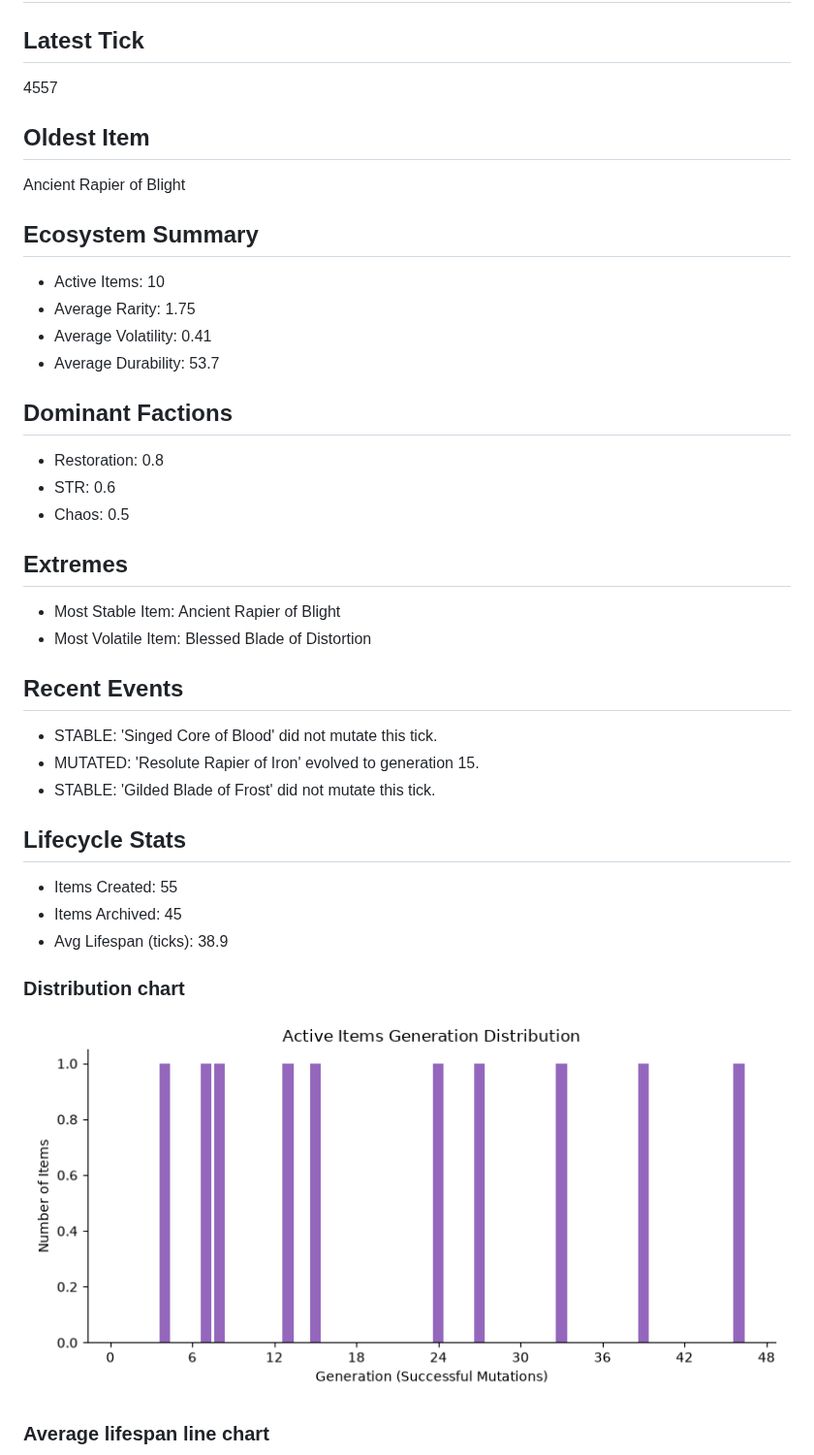
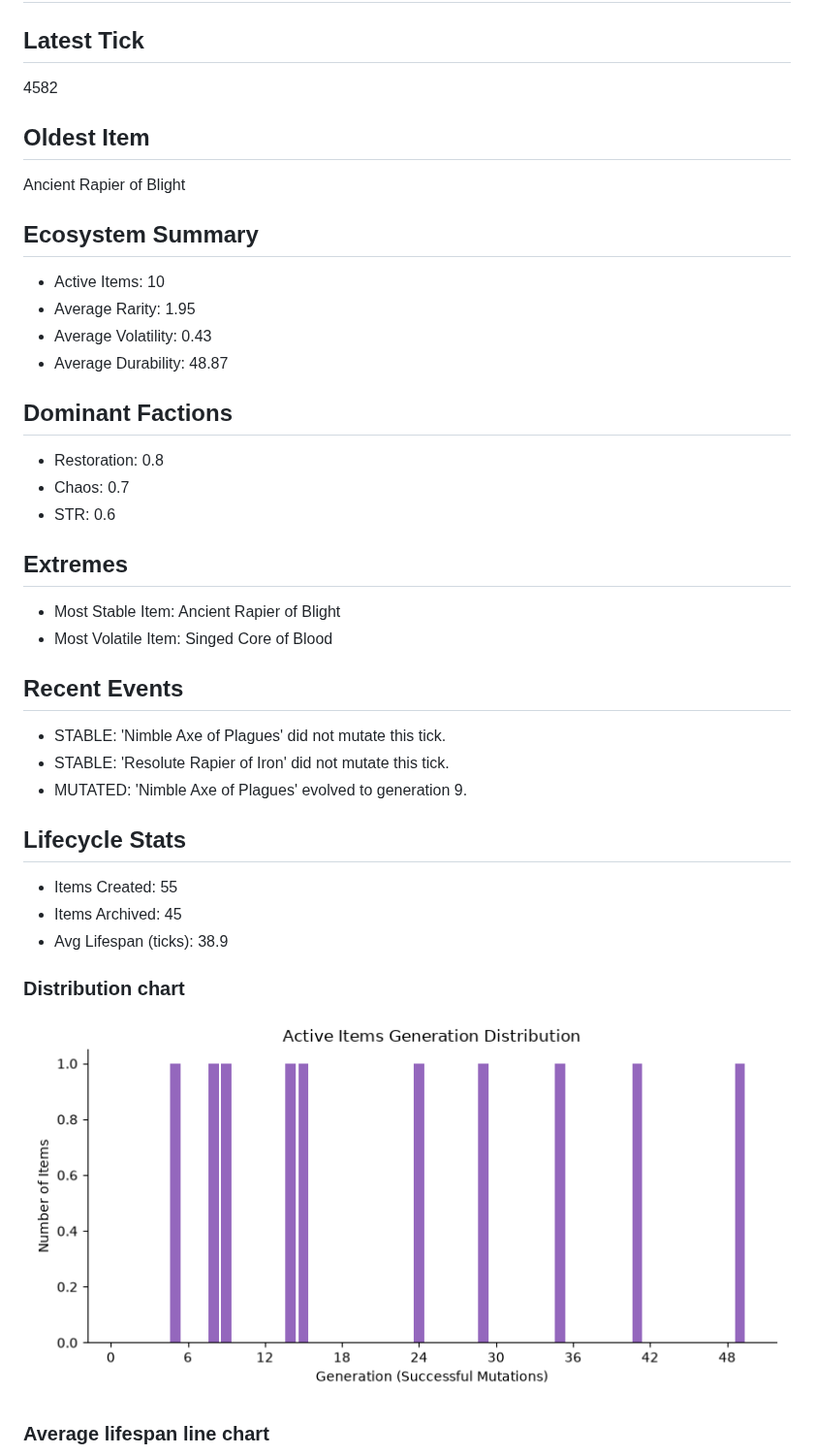
Before and after one commit to JustYarnu/SystematicItems, a Markdown page: README.md, the part around one of its changes. Shown at 97% size. Rendered like a GitHub page; pictures changed too: assets/lifespan_dist.png.

Commit message:
🌍 world tick update (hourly)

```diff
--- a/README.md
+++ b/README.md
@@ -3,30 +3,30 @@ For the actual documentation, see [docs](docs/).
 # World state overview
 
 ## Latest Tick
-4557
+4582
 
 ## Oldest Item
 Ancient Rapier of Blight
 
 ## Ecosystem Summary
 - Active Items: 10
-- Average Rarity: 1.75
-- Average Volatility: 0.41
-- Average Durability: 53.7
+- Average Rarity: 1.95
+- Average Volatility: 0.43
+- Average Durability: 48.87
 
 ## Dominant Factions
 - Restoration: 0.8
+- Chaos: 0.7
 - STR: 0.6
-- Chaos: 0.5
 
 ## Extremes
 - Most Stable Item: Ancient Rapier of Blight
-- Most Volatile Item: Blessed Blade of Distortion
+- Most Volatile Item: Singed Core of Blood
 
 ## Recent Events
-- STABLE: 'Singed Core of Blood' did not mutate this tick.
-- MUTATED: 'Resolute Rapier of Iron' evolved to generation 15.
-- STABLE: 'Gilded Blade of Frost' did not mutate this tick.
+- STABLE: 'Nimble Axe of Plagues' did not mutate this tick.
+- STABLE: 'Resolute Rapier of Iron' did not mutate this tick.
+- MUTATED: 'Nimble Axe of Plagues' evolved to generation 9.
 
 ## Lifecycle Stats
 - Items Created: 55
```
Also changed, not shown: other parts of README.md (+6 -6 lines), assets/avg_lifespan.png, assets/cpt.png, assets/fail_rate.png, assets/rarity_dist.png, 12 other files.
